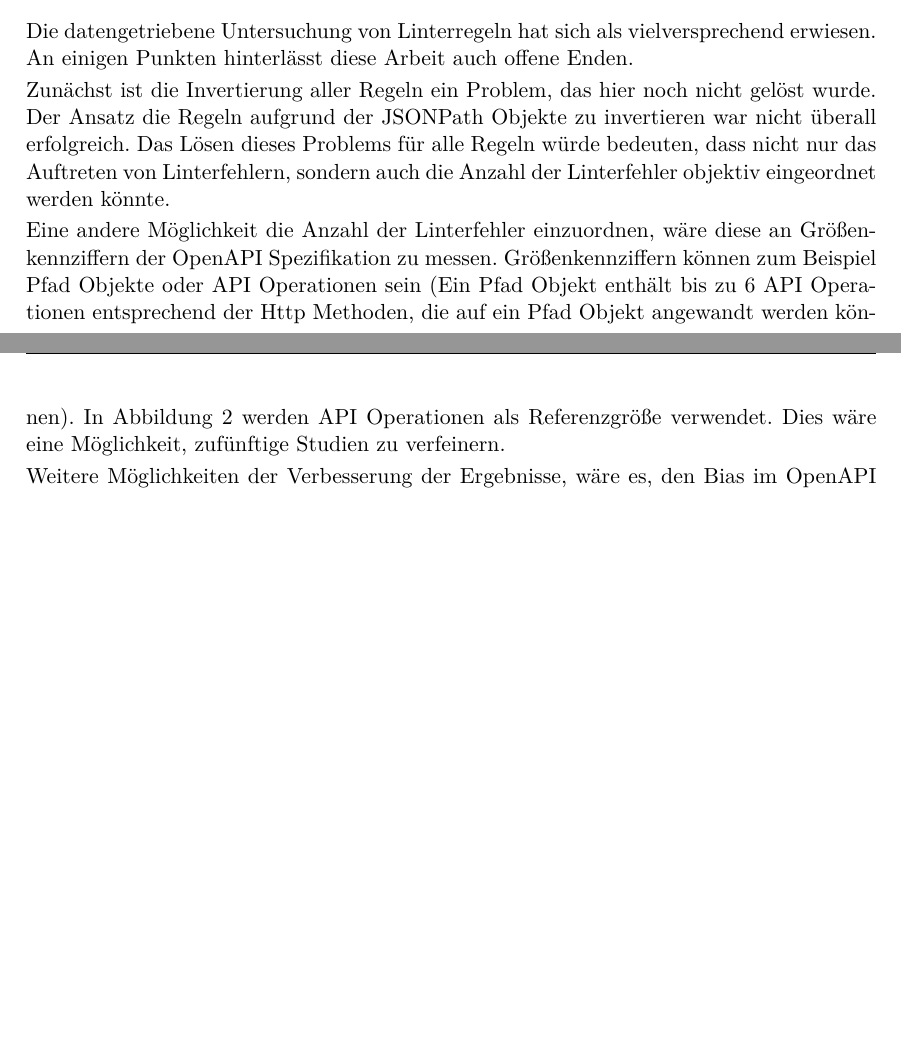
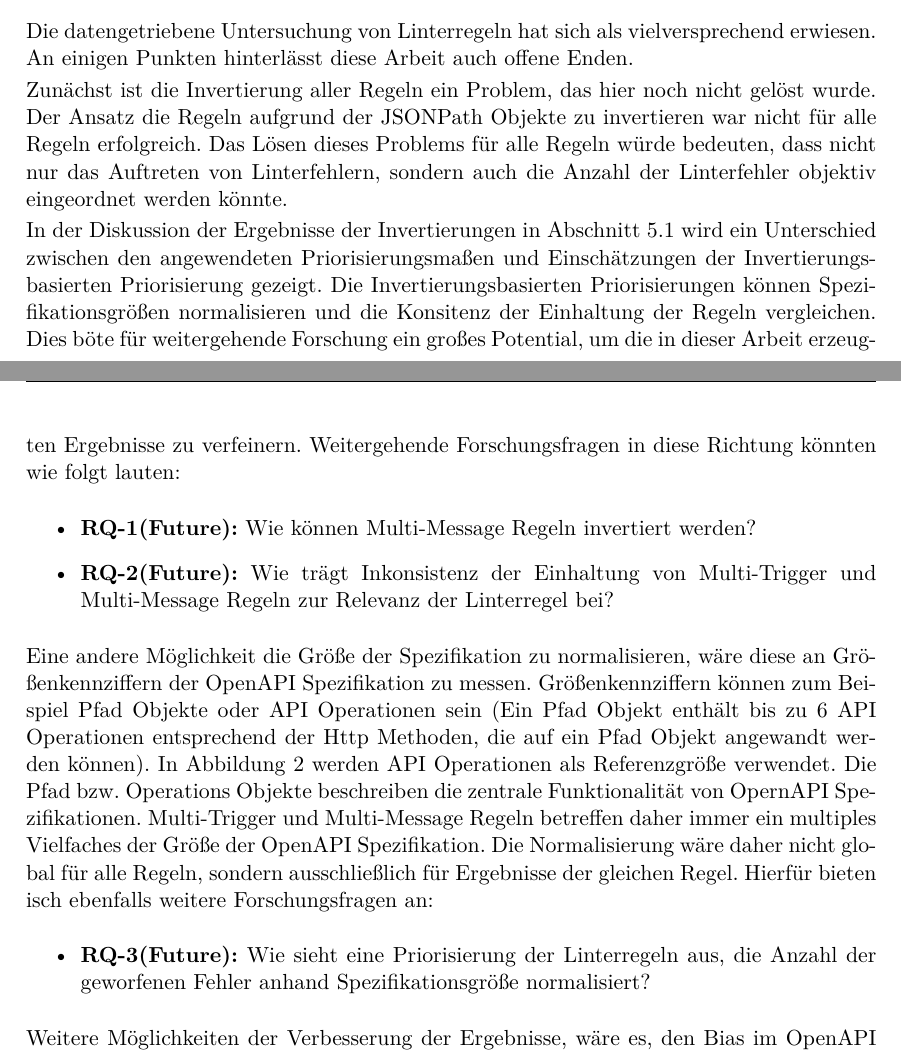
Before and after one commit to paulbrenker/thesis, a LaTeX thesis (tex/thesis/main.tex, which reads tex/thesis/chapters/evaluation.tex): two parts of pages 44 and 45 of 52, joined at a grey line, cut so that both start at the same text, the shorter picture padded with empty space. Compiled offline with XeLaTeX.

Commit message:
inversion future works

```diff
--- a/tex/thesis/chapters/evaluation.tex
+++ b/tex/thesis/chapters/evaluation.tex
@@ -37,8 +37,19 @@ Die Neuzuordnung der Linter Schweregrade zu den Regeln, hilft die große Anzahl
 \subsection{Ausblick}
   Die datengetriebene Untersuchung von Linterregeln hat sich als vielversprechend erwiesen. An einigen Punkten hinterlässt diese Arbeit auch offene Enden.
 
-  Zunächst ist die Invertierung aller Regeln ein Problem, das hier noch nicht gelöst wurde. Der Ansatz die Regeln aufgrund der JSONPath Objekte zu invertieren war nicht überall erfolgreich. Das Lösen dieses Problems für alle Regeln würde bedeuten, dass nicht nur das Auftreten von Linterfehlern, sondern auch die Anzahl der Linterfehler objektiv eingeordnet werden könnte.
+  Zunächst ist die Invertierung aller Regeln ein Problem, das hier noch nicht gelöst wurde. Der Ansatz die Regeln aufgrund der JSONPath Objekte zu invertieren war nicht für alle Regeln erfolgreich. Das Lösen dieses Problems für alle Regeln würde bedeuten, dass nicht nur das Auftreten von Linterfehlern, sondern auch die Anzahl der Linterfehler objektiv eingeordnet werden könnte.
 
-  Eine andere Möglichkeit die Anzahl der Linterfehler einzuordnen, wäre diese an Größenkennziffern der OpenAPI Spezifikation zu messen. Größenkennziffern können zum Beispiel Pfad Objekte oder \acs{API} Operationen sein (Ein Pfad Objekt enthält bis zu 6 API Operationen entsprechend der Http Methoden, die auf ein Pfad Objekt angewandt werden können). In Abbildung \ref{fig:Operations} werden \acs{API} Operationen als Referenzgröße verwendet. Dies wäre eine Möglichkeit, zufünftige Studien zu verfeinern.
+  In der Diskussion der Ergebnisse der Invertierungen in Abschnitt \ref{sec:interpretationderergebnisse} wird ein Unterschied zwischen den angewendeten Priorisierungsmaßen und Einschätzungen der Invertierungsbasierten Priorisierung gezeigt. Die Invertierungsbasierten Priorisierungen können Spezifikationsgrößen normalisieren und die Konsitenz der Einhaltung der Regeln vergleichen. Dies böte für weitergehende Forschung ein großes Potential, um die in dieser Arbeit erzeugten Ergebnisse zu verfeinern. Weitergehende Forschungsfragen in diese Richtung könnten wie folgt lauten:
+
+  \begin{itemize}
+    \item \textbf{RQ-1(Future):} Wie können Multi-Message Regeln invertiert werden?
+    \item \textbf{RQ-2(Future):} Wie trägt Inkonsistenz der Einhaltung von Multi-Trigger und Multi-Message Regeln zur Relevanz der Linterregel bei?
+  \end{itemize}
+
+  Eine andere Möglichkeit die Größe der Spezifikation zu normalisieren, wäre diese an Größenkennziffern der OpenAPI Spezifikation zu messen. Größenkennziffern können zum Beispiel Pfad Objekte oder \acs{API} Operationen sein (Ein Pfad Objekt enthält bis zu 6 API Operationen entsprechend der Http Methoden, die auf ein Pfad Objekt angewandt werden können). In Abbildung \ref{fig:Operations} werden \acs{API} Operationen als Referenzgröße verwendet. Die Pfad bzw. Operations Objekte beschreiben die zentrale Funktionalität von OpernAPI Spezifikationen. Multi-Trigger und Multi-Message Regeln betreffen daher immer ein multiples Vielfaches der Größe der OpenAPI Spezifikation. Die Normalisierung wäre daher nicht global für alle Regeln, sondern ausschließlich für Ergebnisse der gleichen Regel. Hierfür bieten isch ebenfalls weitere Forschungsfragen an:
+
+  \begin{itemize}
+    \item \textbf{RQ-3(Future):} Wie sieht eine Priorisierung der Linterregeln aus, die Anzahl der geworfenen Fehler anhand Spezifikationsgröße normalisiert?
+  \end{itemize}
 
   Weitere Möglichkeiten der Verbesserung der Ergebnisse, wäre es, den Bias im OpenAPI Directory durch die Große Anzahl von Azure.com OpenAPI Spezifikationen zu reduzieren. Eine Strategie könnte das Verwenden von Stichprobensets der häufig vertretenen Anbieter zu nehmen, um den Bias abzuschwächen.
```
Also changed, not shown: tex/thesis/chapters/evaluation.tex (2 more changed lines).
